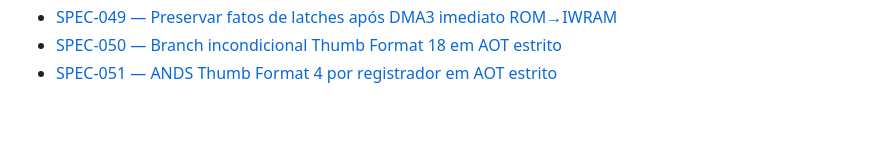
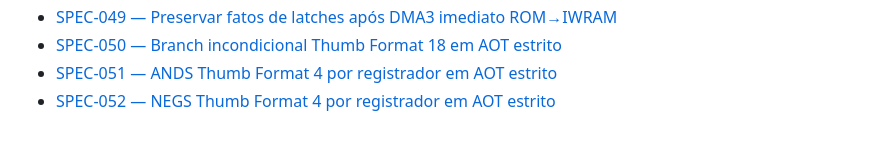
Before and after one commit to james2doyle/gba-recomp, a Markdown page: specs/README.md, the part around the change. GitHub-like rendering.

Commit message:
docs: specify Thumb NEGS frontier

```diff
--- a/specs/README.md
+++ b/specs/README.md
@@ -53,3 +53,4 @@ O estado Draft/Review/Accepted descreve revisão documental, não progresso de i
 - [SPEC-049 — Preservar fatos de latches após DMA3 imediato ROM→IWRAM](SPEC-049-discovery-safe-dma3-latches.md)
 - [SPEC-050 — Branch incondicional Thumb Format 18 em AOT estrito](SPEC-050-thumb-unconditional-branch.md)
 - [SPEC-051 — ANDS Thumb Format 4 por registrador em AOT estrito](SPEC-051-thumb-and-register.md)
+- [SPEC-052 — NEGS Thumb Format 4 por registrador em AOT estrito](SPEC-052-thumb-negate-register.md)
```
Also changed, not shown: adr/ADR-037-thumb-negate-register.md (added, +39 -0 lines), specs/SPEC-052-thumb-negate-register.md (added, +74 -0 lines).
